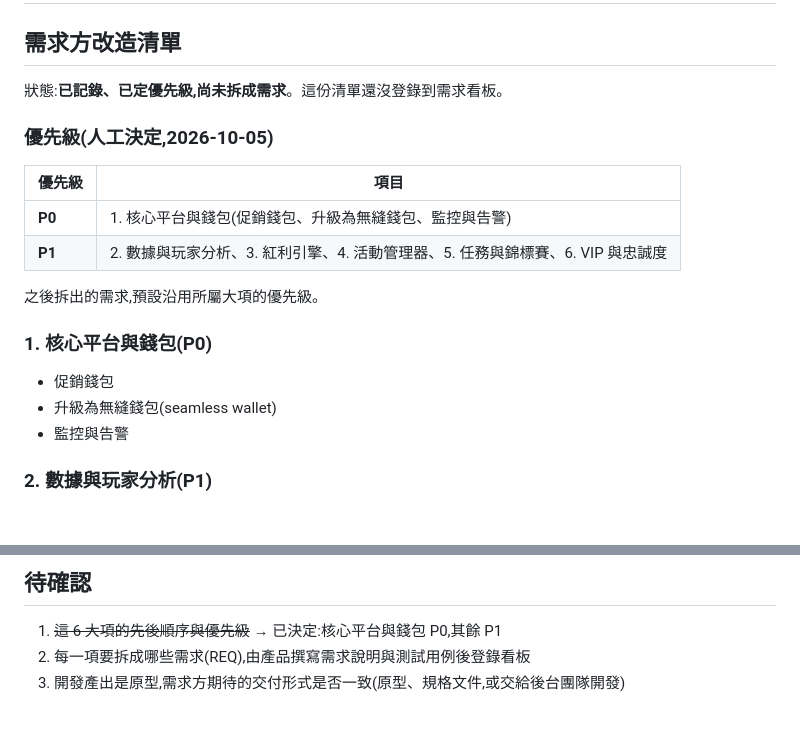
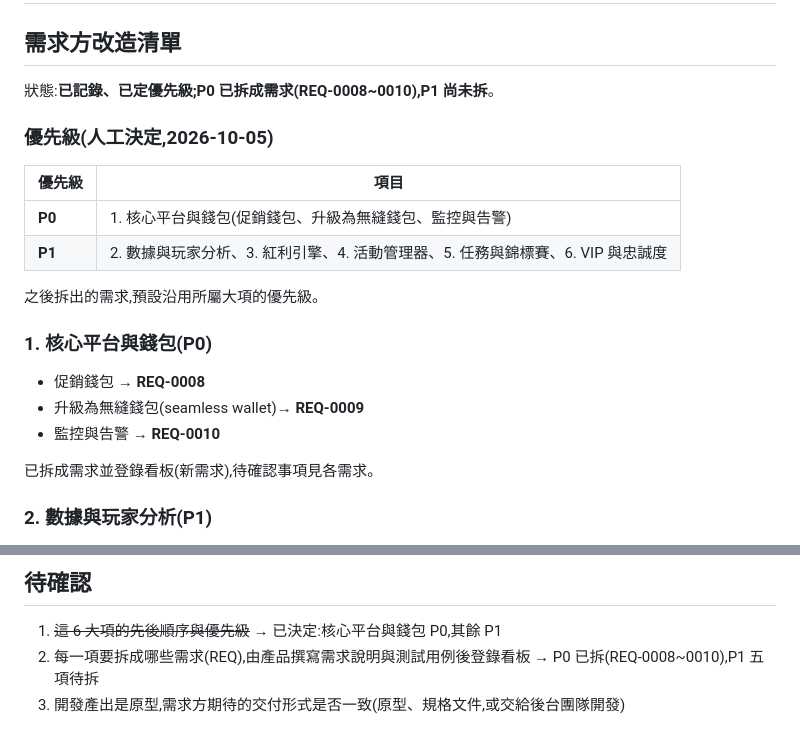
Before and after one commit to stanfordmk1992/OKADA_backoffice, a Markdown page: docs/meetings/2026-10-05.md, 2 parts joined by grey strips. GitHub-like rendering; blank space fills up the shorter version.

Commit message:
docs: 1005 會議紀要對應 P0 需求 REQ-0008~0010
Co-Authored-By: Claude Opus 5.5 <noreply@anthropic.com>

```diff
--- a/docs/meetings/2026-10-05.md
+++ b/docs/meetings/2026-10-05.md
@@ -2,7 +2,7 @@
 
 ## 需求方改造清單
 
-狀態:**已記錄、已定優先級,尚未拆成需求**。這份清單還沒登錄到需求看板。
+狀態:**已記錄、已定優先級;P0 已拆成需求(REQ-0008~0010),P1 尚未拆**。
 
 ### 優先級(人工決定,2026-10-05)
 
@@ -14,9 +14,11 @@
 之後拆出的需求,預設沿用所屬大項的優先級。
 
 ### 1. 核心平台與錢包(P0)
-- 促銷錢包
-- 升級為無縫錢包(seamless wallet)
-- 監控與告警
+- 促銷錢包 → **REQ-0008**
+- 升級為無縫錢包(seamless wallet)→ **REQ-0009**
+- 監控與告警 → **REQ-0010**
+
+已拆成需求並登錄看板(新需求),待確認事項見各需求。
 
 ### 2. 數據與玩家分析(P1)
 - 事件追蹤
@@ -82,5 +84,5 @@
 ## 待確認
 
 1. ~~這 6 大項的先後順序與優先級~~ → 已決定:核心平台與錢包 P0,其餘 P1
-2. 每一項要拆成哪些需求(REQ),由產品撰寫需求說明與測試用例後登錄看板
+2. 每一項要拆成哪些需求(REQ),由產品撰寫需求說明與測試用例後登錄看板 → P0 已拆(REQ-0008~0010),P1 五項待拆
 3. 開發產出是原型,需求方期待的交付形式是否一致(原型、規格文件,或交給後台團隊開發)
```
